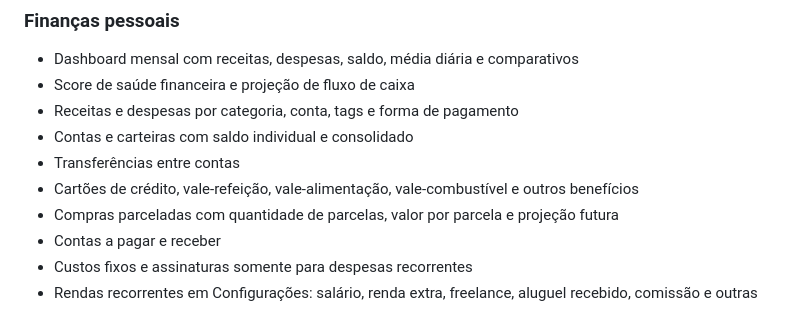
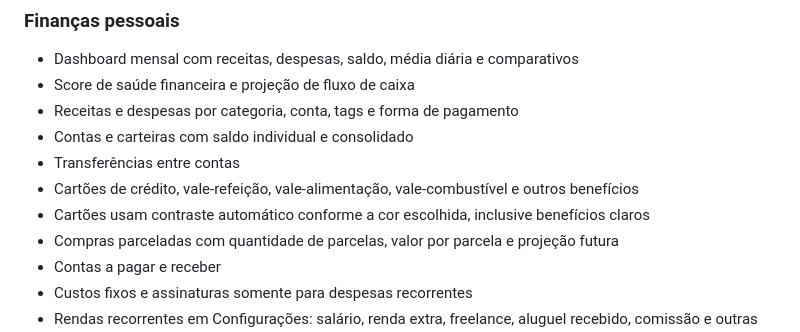
Before and after one commit to FelipeCGomes/top-contole, a Markdown page: README.md, the part around the change. Rendered like a GitHub page.

Commit message:
docs: document automatic card contrast

```diff
--- a/README.md
+++ b/README.md
@@ -11,6 +11,7 @@ Aplicação web responsiva para gestão financeira pessoal e familiar, construí
 - Contas e carteiras com saldo individual e consolidado
 - Transferências entre contas
 - Cartões de crédito, vale-refeição, vale-alimentação, vale-combustível e outros benefícios
+- Cartões usam contraste automático conforme a cor escolhida, inclusive benefícios claros
 - Compras parceladas com quantidade de parcelas, valor por parcela e projeção futura
 - Contas a pagar e receber
 - Custos fixos e assinaturas somente para despesas recorrentes
```
